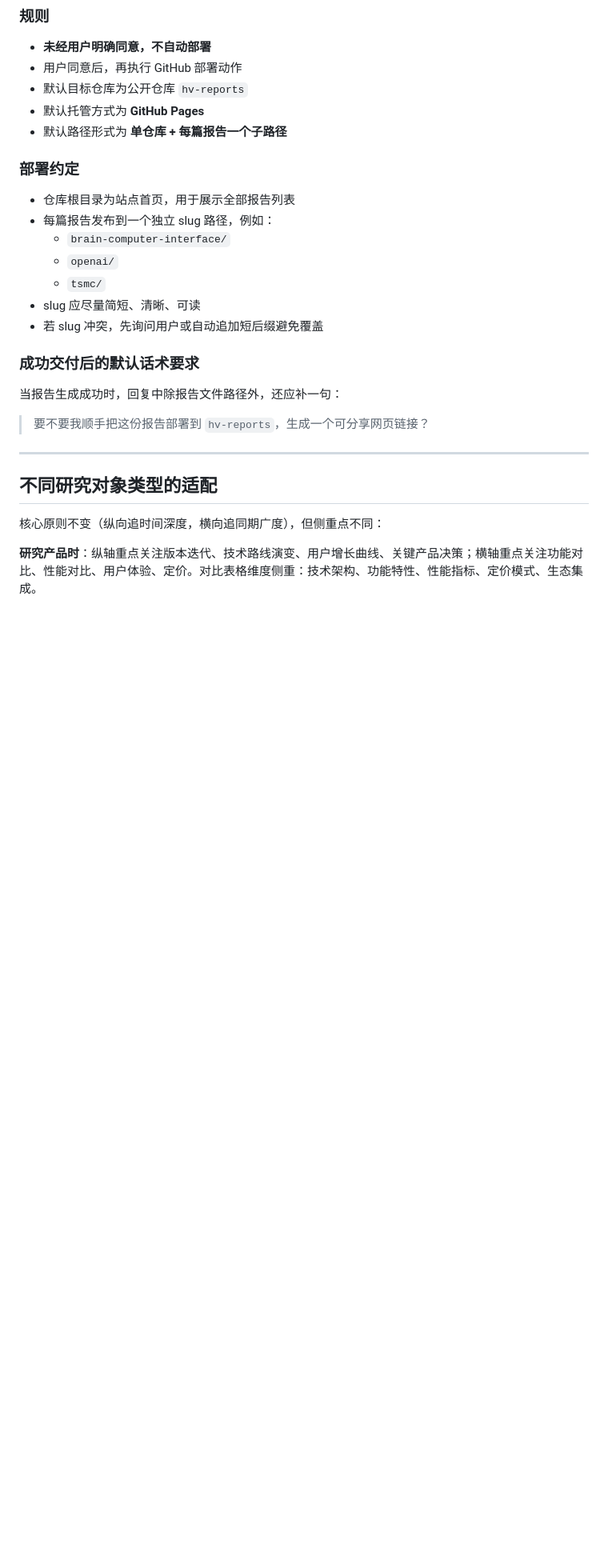
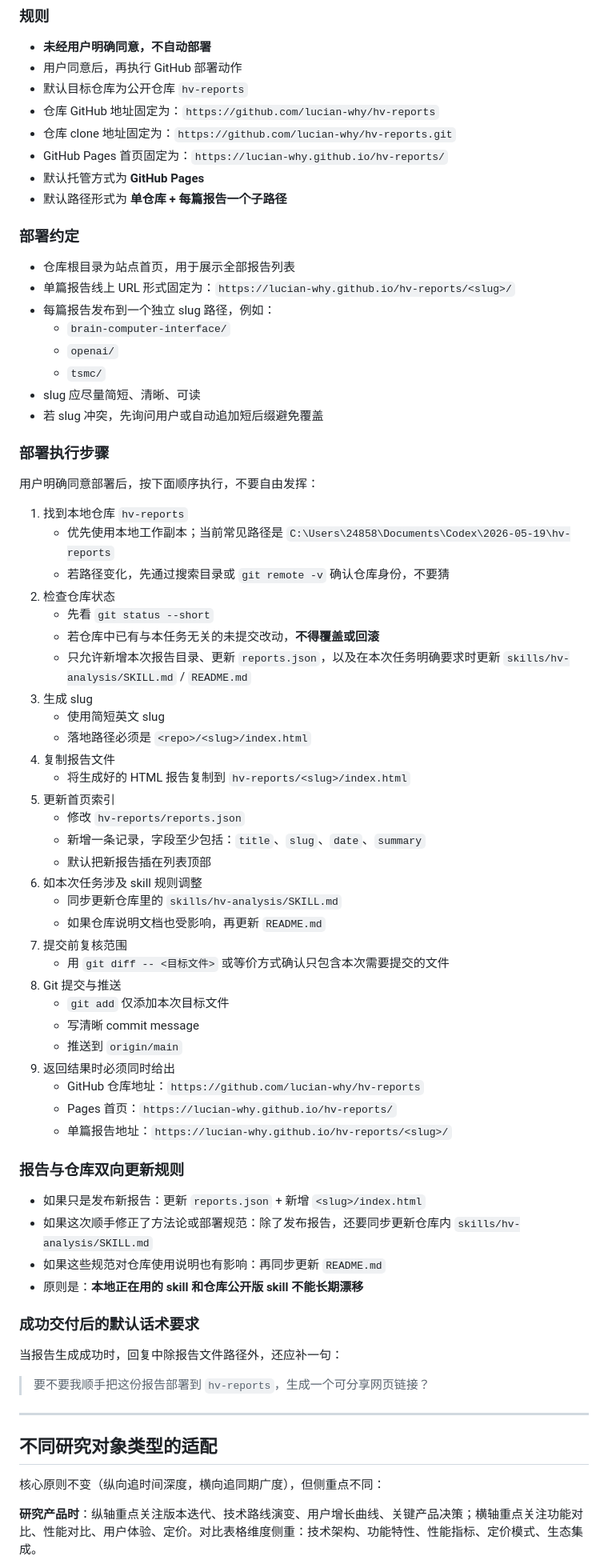
Before and after one commit to lucianwhy/hv-reports, a Markdown page: skills/hv-analysis/SKILL.md, the part around the change. Shown at 80% size. Drawn GitHub-style; blank space fills up the shorter version.

```diff
--- a/skills/hv-analysis/SKILL.md
+++ b/skills/hv-analysis/SKILL.md
@@ -404,18 +404,63 @@ HTML文件命名为 `[研究对象名称]_横纵分析报告.html`，保存到
 - **未经用户明确同意，不自动部署**
 - 用户同意后，再执行 GitHub 部署动作
 - 默认目标仓库为公开仓库 `hv-reports`
+- 仓库 GitHub 地址固定为：`https://github.com/lucian-why/hv-reports`
+- 仓库 clone 地址固定为：`https://github.com/lucian-why/hv-reports.git`
+- GitHub Pages 首页固定为：`https://lucian-why.github.io/hv-reports/`
 - 默认托管方式为 **GitHub Pages**
 - 默认路径形式为 **单仓库 + 每篇报告一个子路径**
 
 ### 部署约定
 
 - 仓库根目录为站点首页，用于展示全部报告列表
+- 单篇报告线上 URL 形式固定为：`https://lucian-why.github.io/hv-reports/<slug>/`
 - 每篇报告发布到一个独立 slug 路径，例如：
   - `brain-computer-interface/`
   - `openai/`
   - `tsmc/`
 - slug 应尽量简短、清晰、可读
 - 若 slug 冲突，先询问用户或自动追加短后缀避免覆盖
+
+### 部署执行步骤
+
+用户明确同意部署后，按下面顺序执行，不要自由发挥：
+
+1. 找到本地仓库 `hv-reports`
+   - 优先使用本地工作副本；当前常见路径是 `C:\Users\24858\Documents\Codex\2026-05-19\hv-reports`
+   - 若路径变化，先通过搜索目录或 `git remote -v` 确认仓库身份，不要猜
+2. 检查仓库状态
+   - 先看 `git status --short`
+   - 若仓库中已有与本任务无关的未提交改动，**不得覆盖或回滚**
+   - 只允许新增本次报告目录、更新 `reports.json`，以及在本次任务明确要求时更新 `skills/hv-analysis/SKILL.md` / `README.md`
+3. 生成 slug
+   - 使用简短英文 slug
+   - 落地路径必须是 `<repo>/<slug>/index.html`
+4. 复制报告文件
+   - 将生成好的 HTML 报告复制到 `hv-reports/<slug>/index.html`
+5. 更新首页索引
+   - 修改 `hv-reports/reports.json`
+   - 新增一条记录，字段至少包括：`title`、`slug`、`date`、`summary`
+   - 默认把新报告插在列表顶部
+6. 如本次任务涉及 skill 规则调整
+   - 同步更新仓库里的 `skills/hv-analysis/SKILL.md`
+   - 如果仓库说明文档也受影响，再更新 `README.md`
+7. 提交前复核范围
+   - 用 `git diff -- <目标文件>` 或等价方式确认只包含本次需要提交的文件
+8. Git 提交与推送
+   - `git add` 仅添加本次目标文件
+   - 写清晰 commit message
+   - 推送到 `origin/main`
+9. 返回结果时必须同时给出
+   - GitHub 仓库地址：`https://github.com/lucian-why/hv-reports`
+   - Pages 首页：`https://lucian-why.github.io/hv-reports/`
+   - 单篇报告地址：`https://lucian-why.github.io/hv-reports/<slug>/`
+
+### 报告与仓库双向更新规则
+
+- 如果只是发布新报告：更新 `reports.json` + 新增 `<slug>/index.html`
+- 如果这次顺手修正了方法论或部署规范：除了发布报告，还要同步更新仓库内 `skills/hv-analysis/SKILL.md`
+- 如果这些规范对仓库使用说明也有影响：再同步更新 `README.md`
+- 原则是：**本地正在用的 skill 和仓库公开版 skill 不能长期漂移**
 
 ### 成功交付后的默认话术要求
 
```
Also changed, not shown: README.md (+33 -0 lines).
